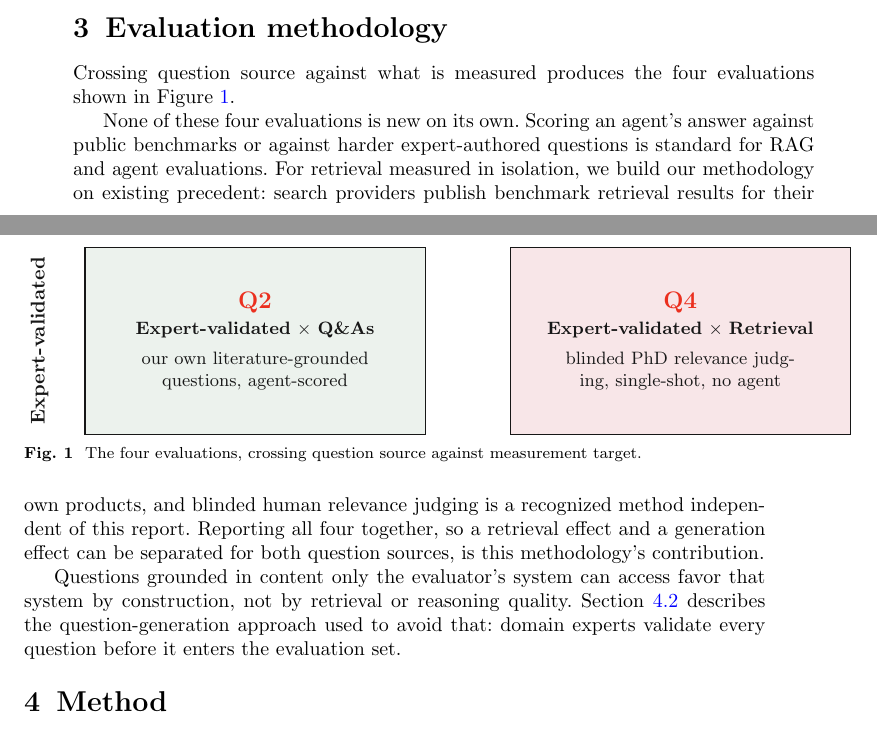
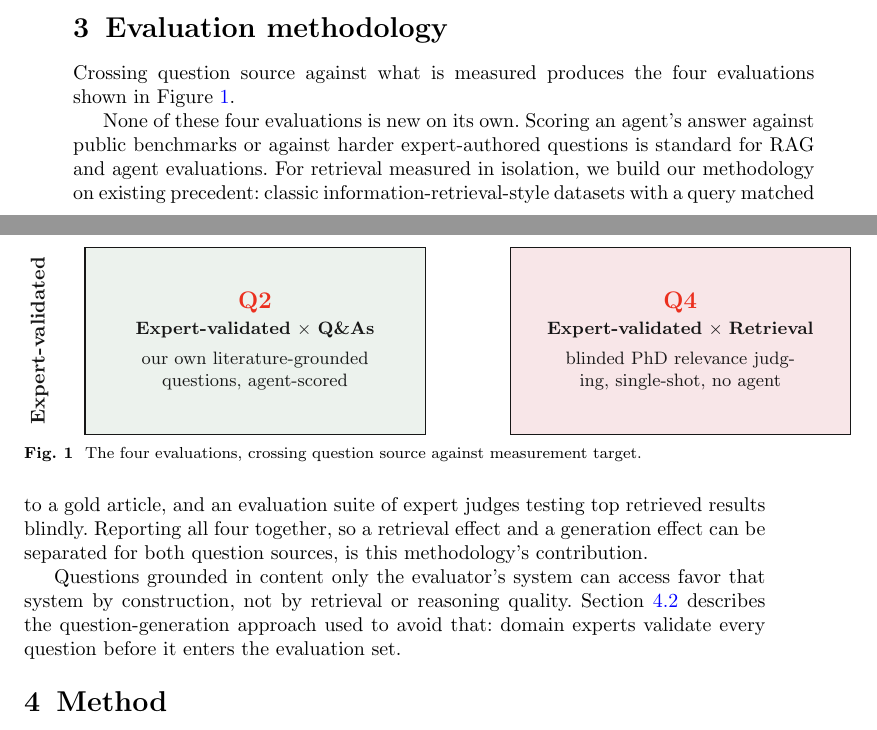
Before and after one commit to leonoravesterbacka/Redpine-Science, a LaTeX paper (main.tex): two parts of pages 2 and 3 of 13, joined at a grey line, cut so that both start at the same text. Compiled offline with pdfLaTeX.

Commit message:
docs: describe the retrieval-precedent as classic IR datasets and blind expert judging

```diff
--- a/main.tex
+++ b/main.tex
@@ -163,9 +163,9 @@ shown in Figure~\ref{fig:methodology}.
 None of these four evaluations is new on its own. Scoring an agent's answer against
 public benchmarks or against harder expert-authored questions is standard for RAG and
 agent evaluations. For retrieval measured in isolation, we build our methodology on
-existing precedent: search providers publish benchmark retrieval results for their
-own products, and blinded human relevance judging is a recognized method
-independent of this report. Reporting all four
+existing precedent: classic information-retrieval-style datasets with a query
+matched to a gold article, and an evaluation suite of expert judges testing top
+retrieved results blindly. Reporting all four
 together, so a retrieval effect and a generation effect can be separated for both
 question sources, is this methodology's contribution.
 
```
